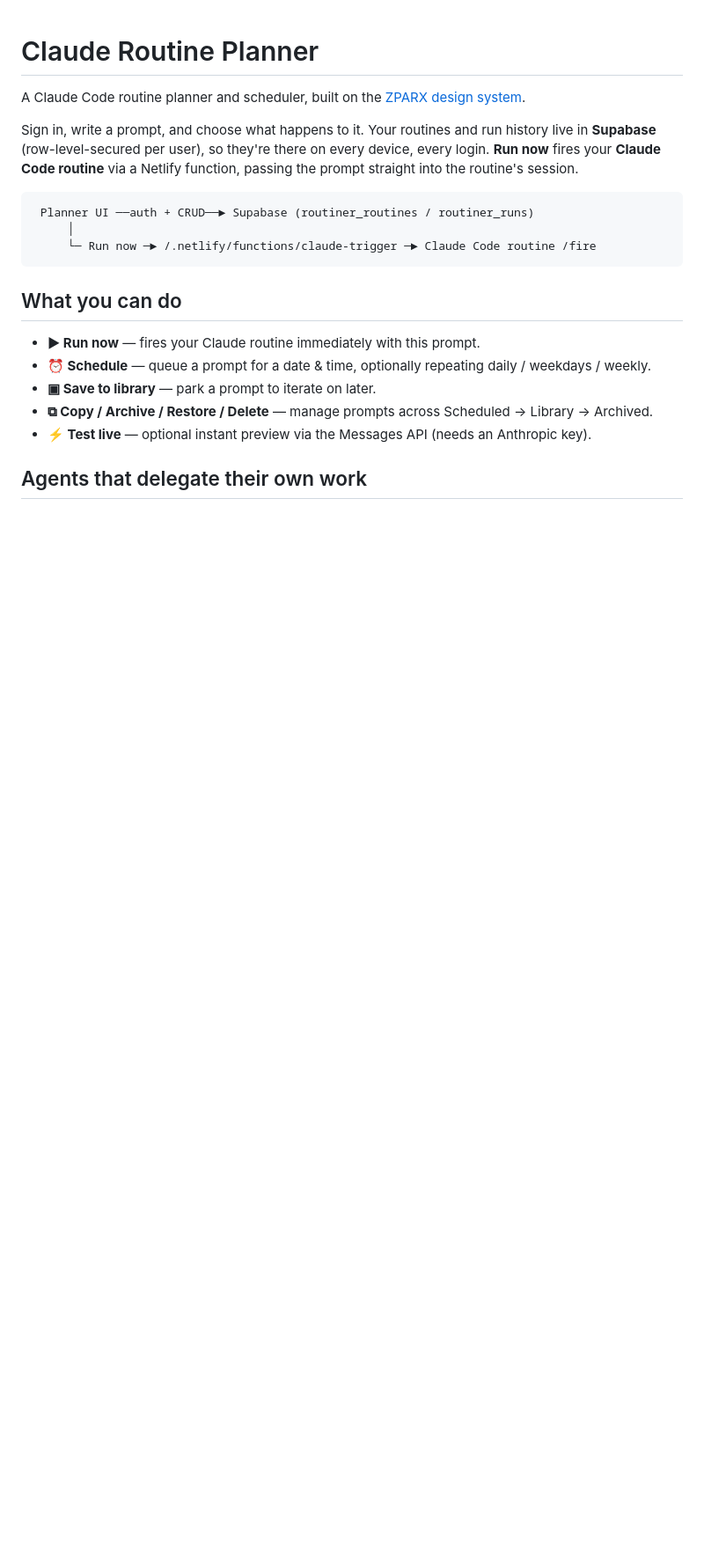
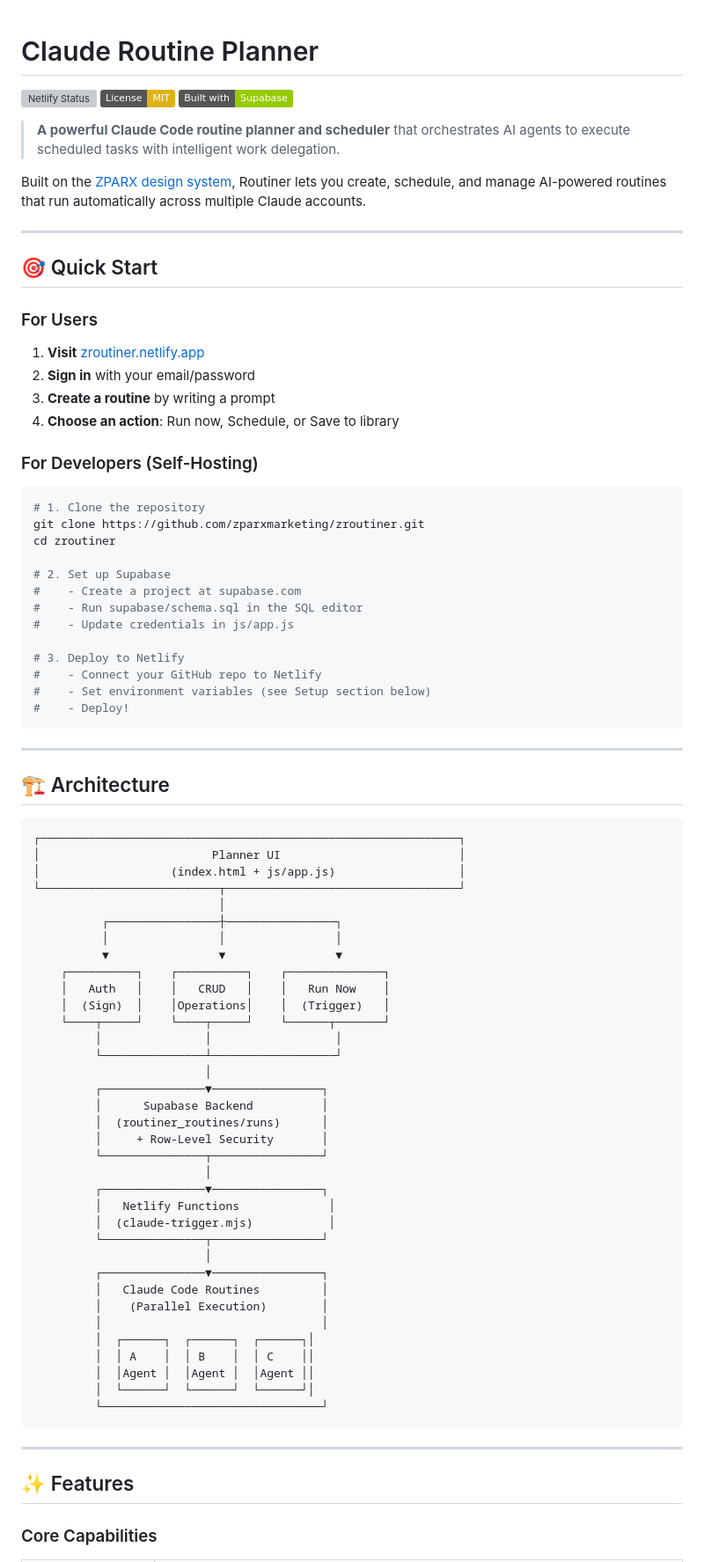
Before and after one commit to ZPARXMarketing/ROUTINER, a Markdown page: README.md, the part around one of its changes. Shown at 88% size. Rendered like a GitHub page; badges without logos; blank space fills up the shorter version; grey boxes are pictures that could not be loaded.

````diff
--- a/README.md
+++ b/README.md
@@ -1,29 +1,85 @@
 # Claude Routine Planner
 
-A Claude Code routine planner and scheduler, built on the
-[ZPARX design system](https://github.com/zparxmarketing/zparxbrand-design).
+[![Netlify Status](https://api.netlify.com/api/v1/badges/your-badge-id/deploy-status)](https://app.netlify.com/sites/zroutiner/deploys)
+[![License: MIT](https://img.shields.io/badge/License-MIT-yellow.svg)](https://opensource.org/licenses/MIT)
+[![Built with Supabase](https://img.shields.io/badge/Built%20with-Supabase-green)](https://supabase.com)
 
-Sign in, write a prompt, and choose what happens to it. Your routines and run
-history live in **Supabase** (row-level-secured per user), so they're there on
-every device, every login. **Run now** fires your **Claude Code routine** via a
-Netlify function, passing the prompt straight into the routine's session.
+> **A powerful Claude Code routine planner and scheduler** that orchestrates AI agents to execute scheduled tasks with intelligent work delegation.
+
+Built on the [ZPARX design system](https://github.com/zparxmarketing/zparxbrand-design), Routiner lets you create, schedule, and manage AI-powered routines that run automatically across multiple Claude accounts.
+
+---
+
+## 🎯 Quick Start
+
+### For Users
+1. **Visit** [zroutiner.netlify.app](https://zroutiner.netlify.app)
+2. **Sign in** with your email/password
+3. **Create a routine** by writing a prompt
+4. **Choose an action**: Run now, Schedule, or Save to library
+
+### For Developers (Self-Hosting)
+```bash
+# 1. Clone the repository
+git clone https://github.com/zparxmarketing/zroutiner.git
+cd zroutiner
+
+# 2. Set up Supabase
+#    - Create a project at supabase.com
+#    - Run supabase/schema.sql in the SQL editor
+#    - Update credentials in js/app.js
+
+# 3. Deploy to Netlify
+#    - Connect your GitHub repo to Netlify
+#    - Set environment variables (see Setup section below)
+#    - Deploy!
+```
+
+---
+
+## 🏗️ Architecture
 
 ```
- Planner UI ──auth + CRUD──► Supabase (routiner_routines / routiner_runs)
-     │
-     └─ Run now ─► /.netlify/functions/claude-trigger ─► Claude Code routine /fire
+┌─────────────────────────────────────────────────────────────┐
+│                         Planner UI                          │
+│                   (index.html + js/app.js)                  │
+└──────────────────────────┬──────────────────────────────────┘
+                           │
+          ┌────────────────┼────────────────┐
+          │                │                │
+          ▼                ▼                ▼
+    ┌──────────┐    ┌──────────┐    ┌──────────────┐
+    │   Auth   │    │   CRUD   │    │   Run Now    │
+    │  (Sign)  │    │Operations│    │  (Trigger)   │
+    └────┬─────┘    └────┬─────┘    └──────┬───────┘
+         │               │                  │
+         └───────────────┴──────────────────┘
+                         │
+         ┌───────────────▼────────────────┐
+         │      Supabase Backend          │
+         │  (routiner_routines/runs)      │
+         │     + Row-Level Security       │
+         └───────────────┬────────────────┘
+                         │
+         ┌───────────────▼────────────────┐
+         │   Netlify Functions             │
+         │  (claude-trigger.mjs)           │
+         └───────────────┬────────────────┘
+                         │
+         ┌───────────────▼────────────────┐
+         │   Claude Code Routines         │
+         │    (Parallel Execution)        │
+         │                                │
+         │  ┌──────┐  ┌──────┐  ┌──────┐│
+         │  │ A    │  │ B    │  │ C    ││
+         │  │Agent │  │Agent │  │Agent ││
+         │  └──────┘  └──────┘  └──────┘│
+         └────────────────────────────────┘
 ```
 
-## What you can do
+---
 
-- **▶ Run now** — fires your Claude routine immediately with this prompt.
-- **⏰ Schedule** — queue a prompt for a date & time, optionally repeating
-  daily / weekdays / weekly.
-- **▣ Save to library** — park a prompt to iterate on later.
-- **⧉ Copy / Archive / Restore / Delete** — manage prompts across
-  Scheduled → Library → Archived.
-- **⚡ Test live** — optional instant preview via the Messages API (needs an
-  Anthropic key).
+## ✨ Features
 
-## Agents that delegate their own work
+### Core Capabilities
 
````
Also changed, not shown: other parts of README.md (+191 -78 lines).
